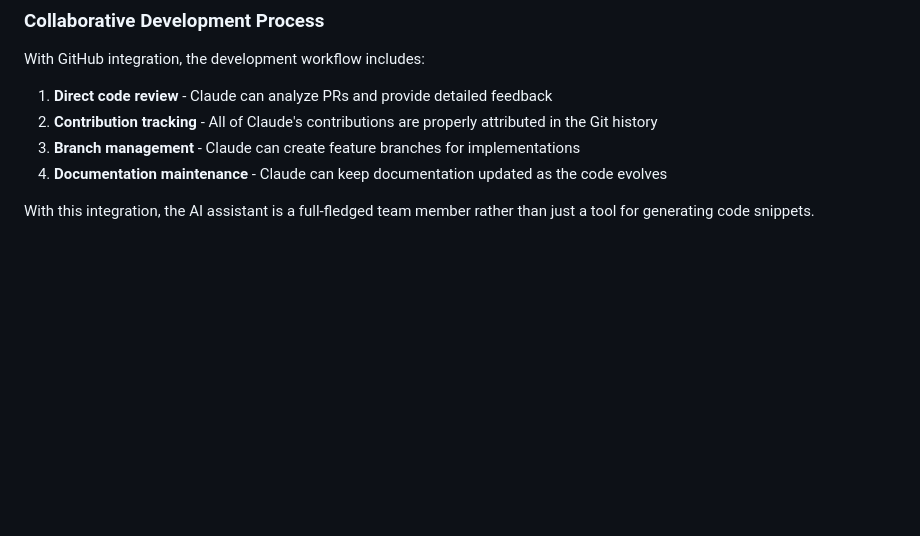
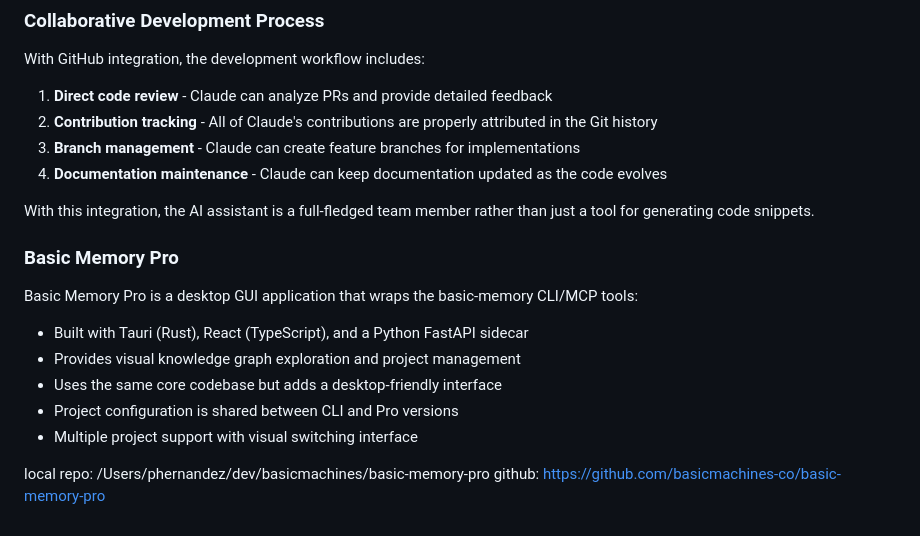
Before and after one commit to pchaganti/gx-basic-memory, a Markdown page: CLAUDE.md, the part around the change. Drawn GitHub-style; blank space fills up the shorter version.

Commit message:
update CLAUDE.md
Signed-off-by: phernandez <paul@basicmachines.co>

```diff
--- a/CLAUDE.md
+++ b/CLAUDE.md
@@ -173,3 +173,17 @@ With GitHub integration, the development workflow includes:
 
 With this integration, the AI assistant is a full-fledged team member rather than just a tool for generating code
 snippets.
+
+
+### Basic Memory Pro
+
+Basic Memory Pro is a desktop GUI application that wraps the basic-memory CLI/MCP tools:
+
+- Built with Tauri (Rust), React (TypeScript), and a Python FastAPI sidecar
+- Provides visual knowledge graph exploration and project management
+- Uses the same core codebase but adds a desktop-friendly interface
+- Project configuration is shared between CLI and Pro versions
+- Multiple project support with visual switching interface
+
+local repo: /Users/phernandez/dev/basicmachines/basic-memory-pro
+github: https://github.com/basicmachines-co/basic-memory-pro
```
